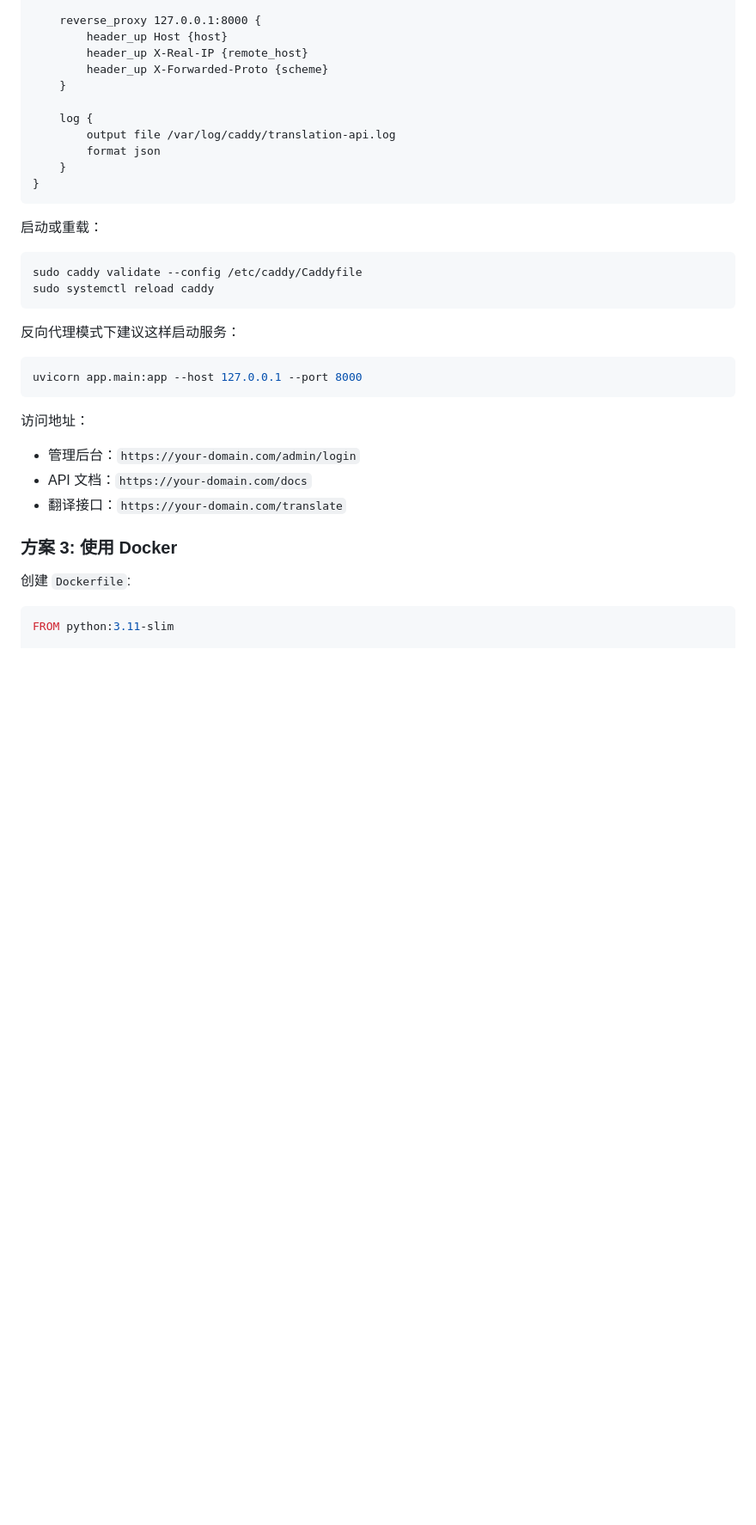
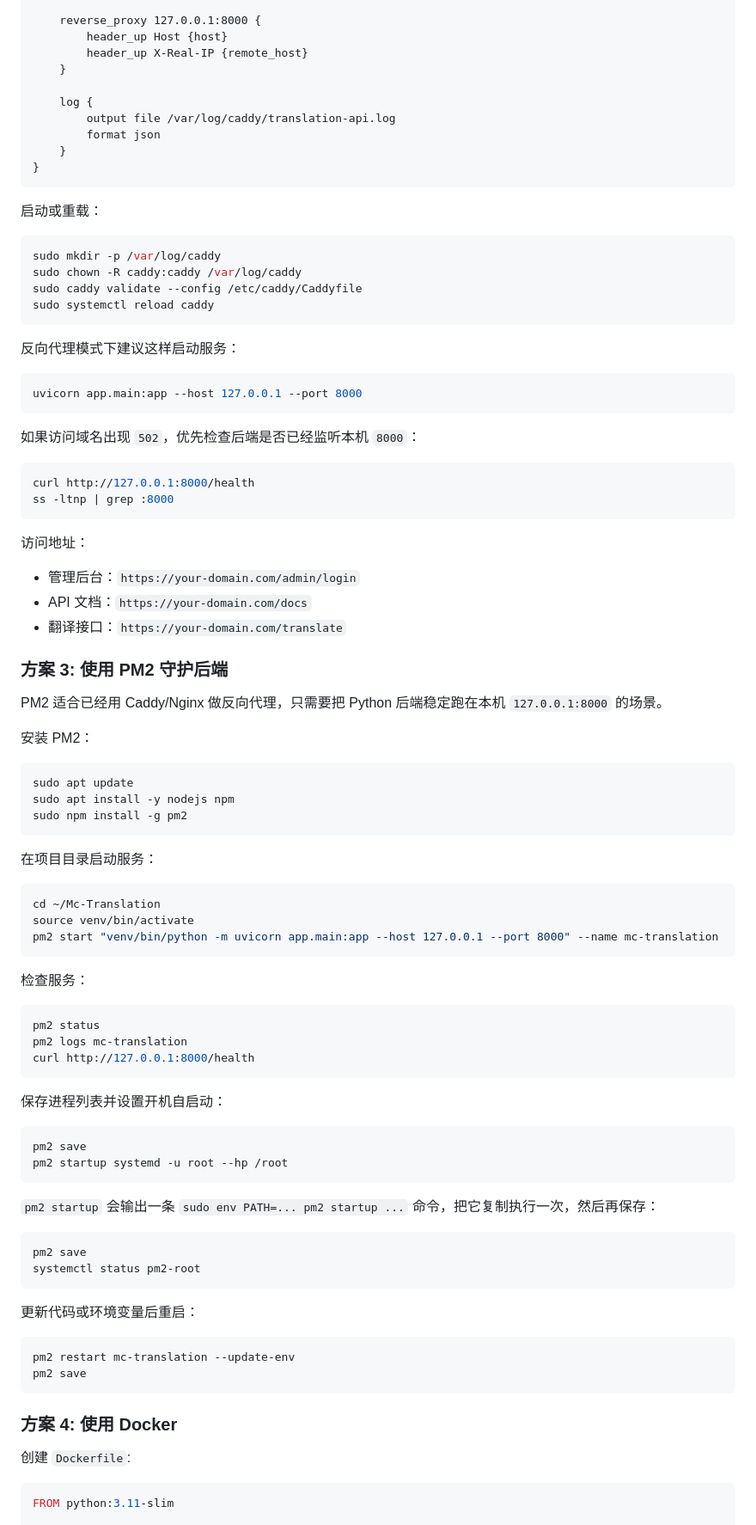
Before and after one commit to inspoaibox/Mc-Translation, a Markdown page: README.md, the part around one of its changes. Shown at 86% size. GitHub-like rendering; blank space fills up the shorter version.

Commit message:
更新部分功能代码

````diff
--- a/README.md
+++ b/README.md
@@ -203,7 +203,6 @@ your-domain.com {
     reverse_proxy 127.0.0.1:8000 {
         header_up Host {host}
         header_up X-Real-IP {remote_host}
-        header_up X-Forwarded-Proto {scheme}
     }
 
     log {
@@ -216,6 +215,8 @@ your-domain.com {
 启动或重载：
 
 ```bash
+sudo mkdir -p /var/log/caddy
+sudo chown -R caddy:caddy /var/log/caddy
 sudo caddy validate --config /etc/caddy/Caddyfile
 sudo systemctl reload caddy
 ```
@@ -226,13 +227,69 @@ sudo systemctl reload caddy
 uvicorn app.main:app --host 127.0.0.1 --port 8000
 ```
 
+如果访问域名出现 `502`，优先检查后端是否已经监听本机 `8000`：
+
+```bash
+curl http://127.0.0.1:8000/health
+ss -ltnp | grep :8000
+```
+
 访问地址：
 
 - 管理后台：`https://your-domain.com/admin/login`
 - API 文档：`https://your-domain.com/docs`
 - 翻译接口：`https://your-domain.com/translate`
 
-### 方案 3: 使用 Docker
+### 方案 3: 使用 PM2 守护后端
+
+PM2 适合已经用 Caddy/Nginx 做反向代理，只需要把 Python 后端稳定跑在本机 `127.0.0.1:8000` 的场景。
+
+安装 PM2：
+
+```bash
+sudo apt update
+sudo apt install -y nodejs npm
+sudo npm install -g pm2
+```
+
+在项目目录启动服务：
+
+```bash
+cd ~/Mc-Translation
+source venv/bin/activate
+pm2 start "venv/bin/python -m uvicorn app.main:app --host 127.0.0.1 --port 8000" --name mc-translation
+```
+
+检查服务：
+
+```bash
+pm2 status
+pm2 logs mc-translation
+curl http://127.0.0.1:8000/health
+```
+
+保存进程列表并设置开机自启动：
+
+```bash
+pm2 save
+pm2 startup systemd -u root --hp /root
+```
+
+`pm2 startup` 会输出一条 `sudo env PATH=... pm2 startup ...` 命令，把它复制执行一次，然后再保存：
+
+```bash
+pm2 save
+systemctl status pm2-root
+```
+
+更新代码或环境变量后重启：
+
+```bash
+pm2 restart mc-translation --update-env
+pm2 save
+```
+
+### 方案 4: 使用 Docker
 
 创建 `Dockerfile`:
 
````
Also changed, not shown: other parts of README.md (+1 -1 lines), DEPLOYMENT_SUCCESS.md (+23 -2 lines), PROJECT_OVERVIEW.md (+1 -0 lines).
